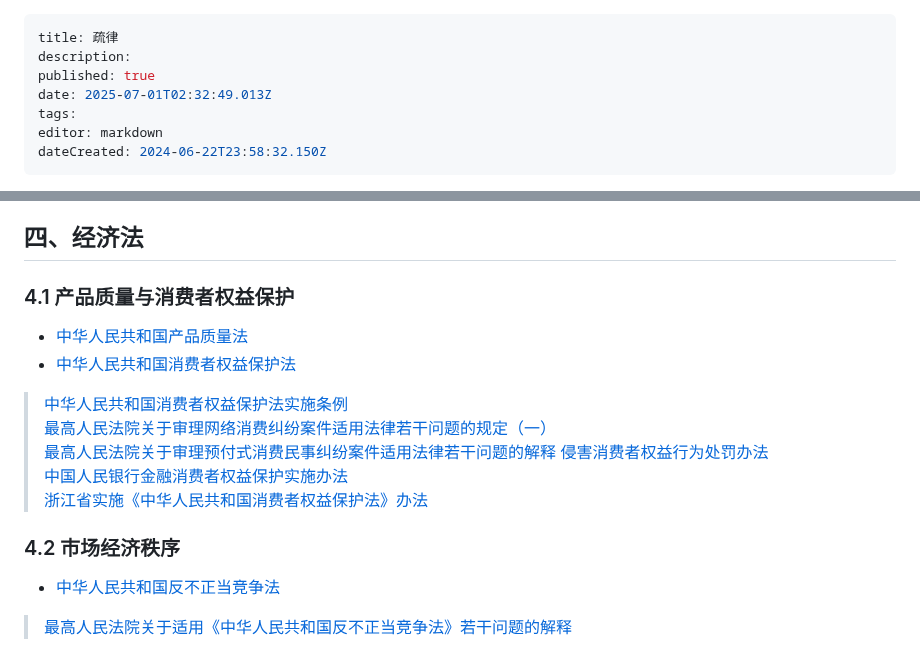
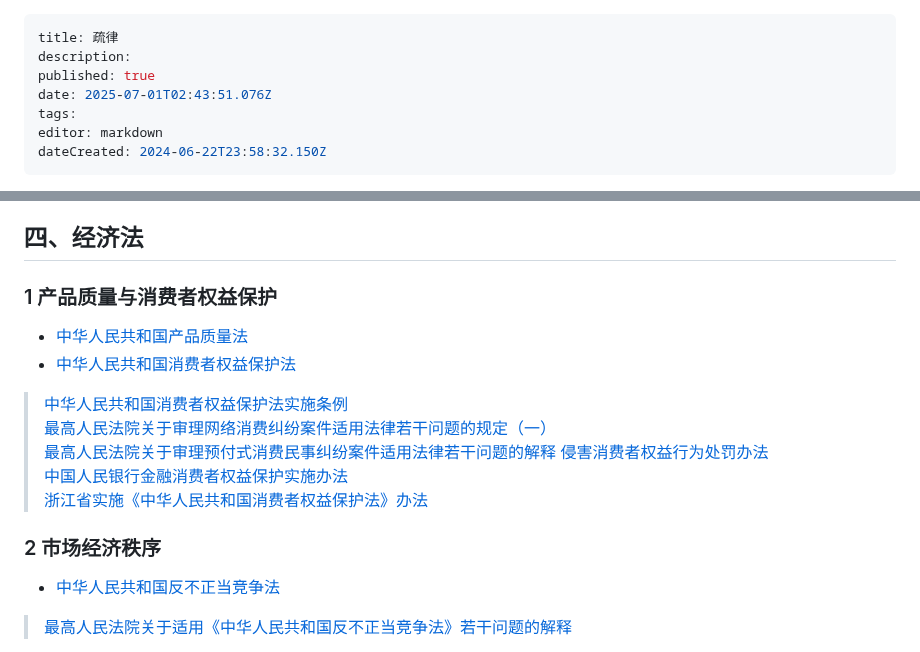
Before and after one commit to lexcao1729/lvshu, a Markdown page: home.md, 2 parts joined by grey strips. GitHub-like rendering.

Commit message:
docs: update home

```diff
--- a/home.md
+++ b/home.md
@@ -2,7 +2,7 @@
 title: 疏律
 description:
 published: true
-date: 2025-07-01T02:32:49.013Z
+date: 2025-07-01T02:43:51.076Z
 tags:
 editor: markdown
 dateCreated: 2024-06-22T23:58:32.150Z
@@ -198,7 +198,7 @@ dateCreated: 2024-06-22T23:58:32.150Z
 
 ## 四、经济法
 
-### 4.1 产品质量与消费者权益保护
+### 1 产品质量与消费者权益保护
 -   [中华人民共和国产品质量法](中华人民共和国产品质量法 "wikilink")
 -   [中华人民共和国消费者权益保护法](中华人民共和国消费者权益保护法 "wikilink")
 > [中华人民共和国消费者权益保护法实施条例](中华人民共和国消费者权益保护法实施条例 "wikilink")
@@ -208,7 +208,7 @@ dateCreated: 2024-06-22T23:58:32.150Z
 > [中国人民银行金融消费者权益保护实施办法](中国人民银行金融消费者权益保护实施办法 "wikilink")
 > [浙江省实施《中华人民共和国消费者权益保护法》办法](浙江省实施《中华人民共和国消费者权益保护法》办法 "wikilink")
 
-### 4.2 市场经济秩序
+### 2 市场经济秩序
 -   [中华人民共和国反不正当竞争法](中华人民共和国反不正当竞争法 "wikilink")
 > [最高人民法院关于适用《中华人民共和国反不正当竞争法》若干问题的解释](最高人民法院关于适用《中华人民共和国反不正当竞争法》若干问题的解释 "wikilink")
 -   [中华人民共和国反垄断法](中华人民共和国反垄断法 "wikilink")
```
